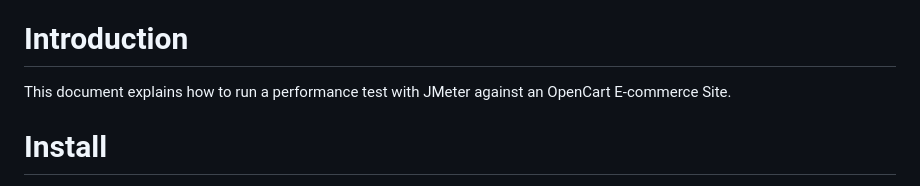
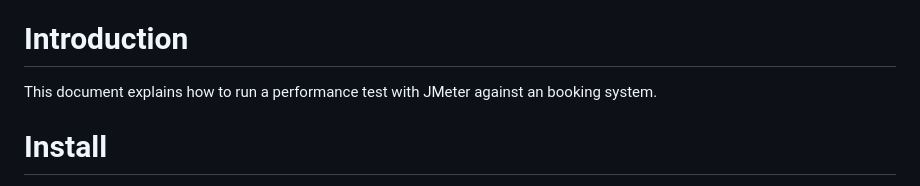
Before and after one commit to Afroja159/Performance-Testing-of-Booking-System-with-JMeter-, a Markdown page: README.md, the part around the change. Drawn GitHub-style.

```diff
--- a/README.md
+++ b/README.md
@@ -2,7 +2,7 @@
 
 # Introduction
 
-This document explains how to run a performance test with JMeter against an OpenCart E-commerce Site.
+This document explains how to run a performance test with JMeter against an booking system.
 
 # Install
 
```
